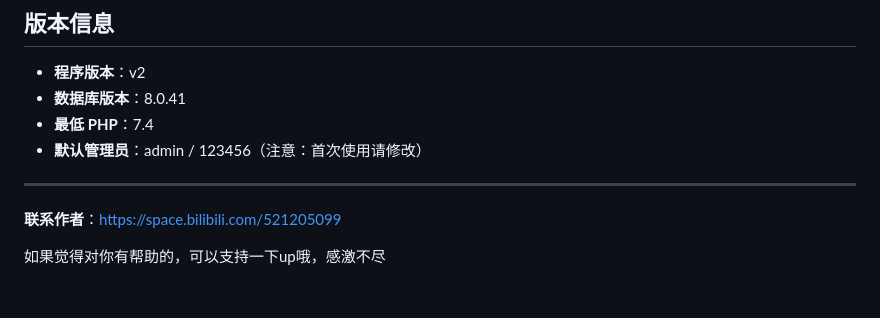
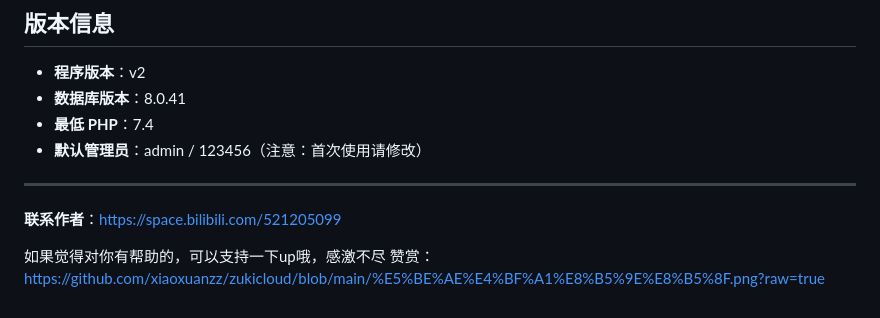
Before and after one commit to xiaoxuanzz/zukicloud, a Markdown page: README.md, the part around the change. GitHub-like rendering.

```diff
--- a/README.md
+++ b/README.md
@@ -281,3 +281,4 @@ UPDATE pre_config SET v = '新密码MD5值' WHERE k = 'admin_pwd';
 **联系作者**：https://space.bilibili.com/521205099
 
 如果觉得对你有帮助的，可以支持一下up哦，感激不尽
+赞赏：https://github.com/xiaoxuanzz/zukicloud/blob/main/%E5%BE%AE%E4%BF%A1%E8%B5%9E%E8%B5%8F.png?raw=true
```
